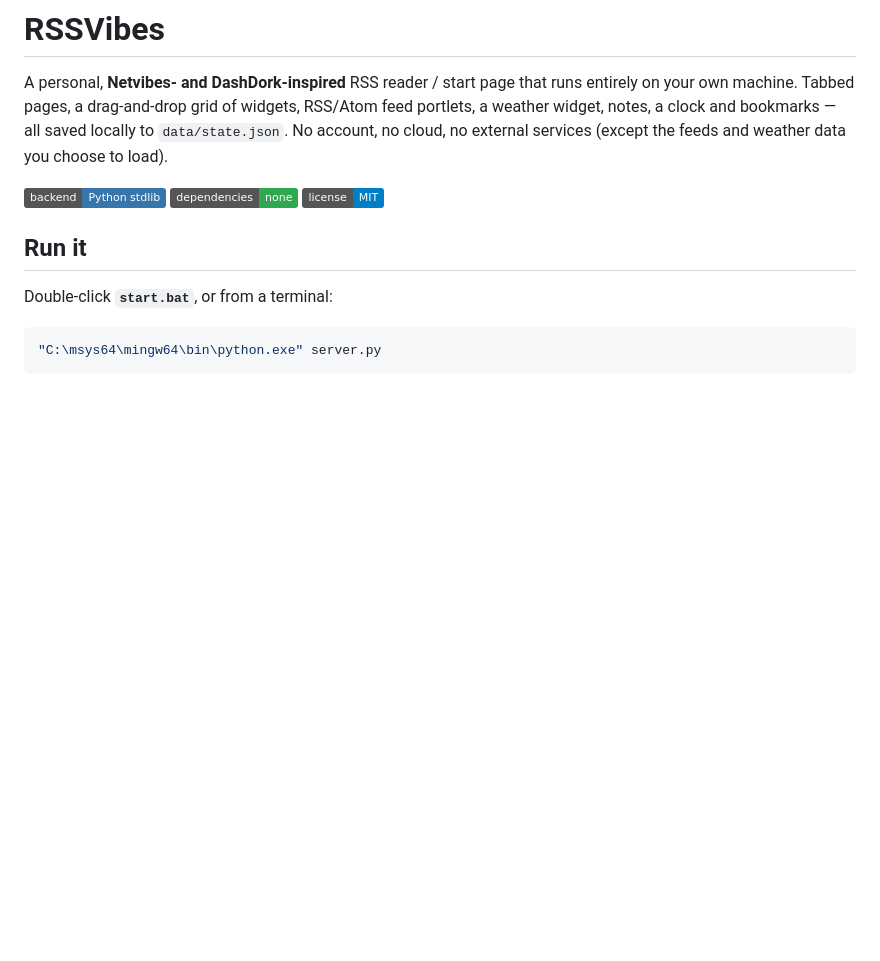
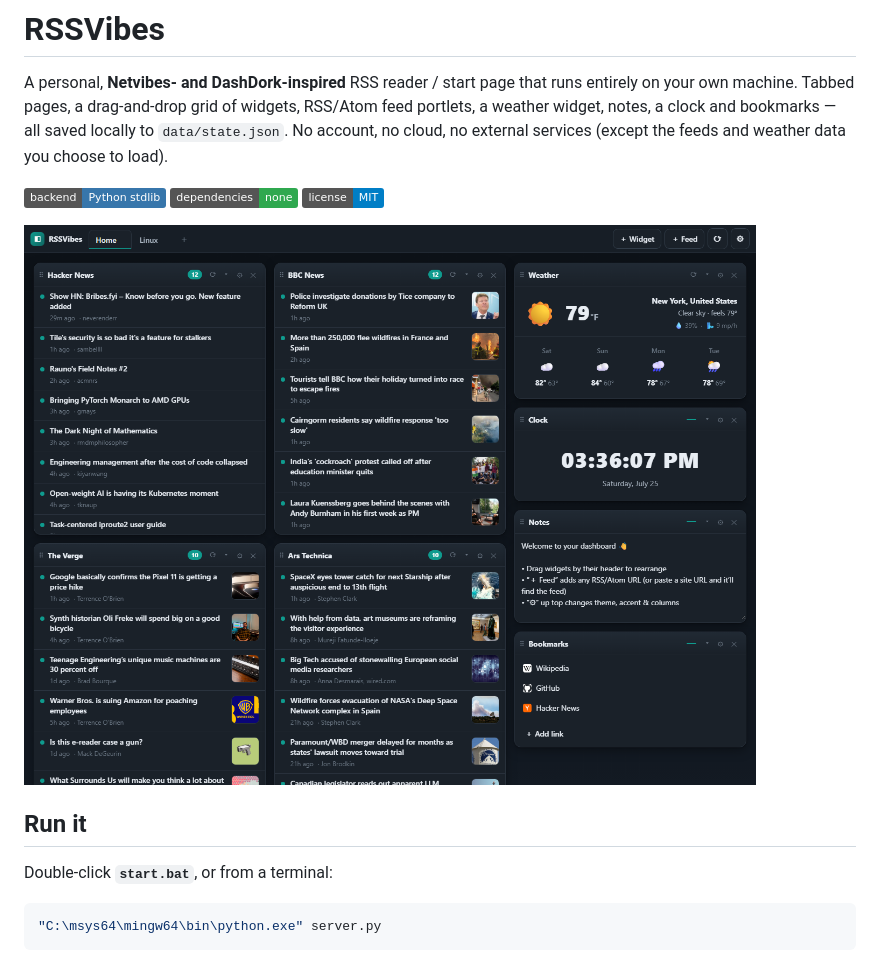
Before and after one commit to Captain-Beefheart/RSSVibes, a Markdown page: README.md, the part around the change. Drawn GitHub-style; pictures changed too: docs/screenshot.png (added); badges without logos; blank space fills up the shorter version.

Commit message:
docs: add dashboard screenshot to README
Co-Authored-By: Claude Opus 4.8 <noreply@anthropic.com>

```diff
--- a/README.md
+++ b/README.md
@@ -9,6 +9,8 @@ weather data you choose to load).
 ![Made with Python stdlib](https://img.shields.io/badge/backend-Python%20stdlib-3776ab)
 ![No dependencies](https://img.shields.io/badge/dependencies-none-2fa84f)
 ![License: MIT](https://img.shields.io/badge/license-MIT-blue)
+
+![RSSVibes dashboard — RSS feeds, a weather widget, clock, notes and bookmarks in a drag-and-drop grid](docs/screenshot.png)
 
 ## Run it
 
```
